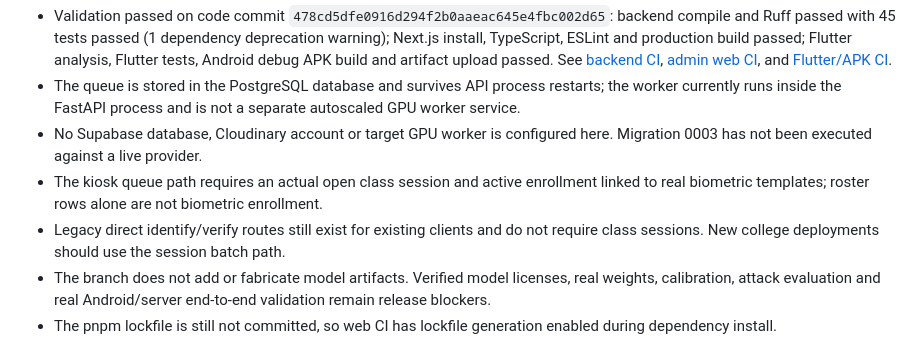
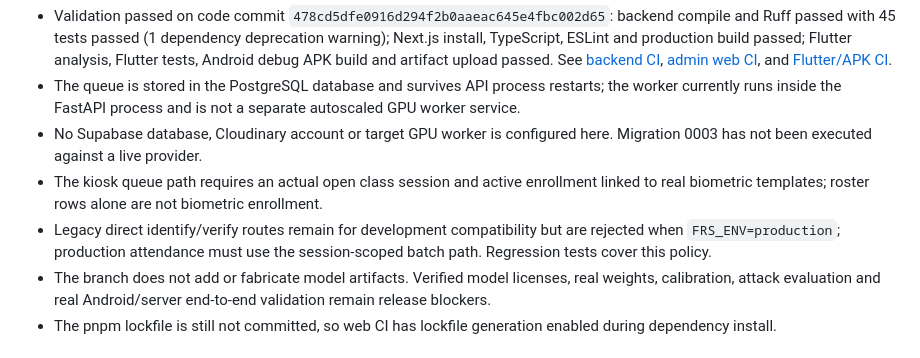
Before and after one commit to nothingonly/Frs, a Markdown page: SPRINT_STATUS.md, the part around the change. GitHub-like rendering.

```diff
--- a/SPRINT_STATUS.md
+++ b/SPRINT_STATUS.md
@@ -59,7 +59,7 @@ Last updated: 2026-10-20
 - The queue is stored in the PostgreSQL database and survives API process restarts; the worker currently runs inside the FastAPI process and is not a separate autoscaled GPU worker service.
 - No Supabase database, Cloudinary account or target GPU worker is configured here. Migration 0003 has not been executed against a live provider.
 - The kiosk queue path requires an actual open class session and active enrollment linked to real biometric templates; roster rows alone are not biometric enrollment.
-- Legacy direct identify/verify routes still exist for existing clients and do not require class sessions. New college deployments should use the session batch path.
+- Legacy direct identify/verify routes remain for development compatibility but are rejected when `FRS_ENV=production`; production attendance must use the session-scoped batch path. Regression tests cover this policy.
 - The branch does not add or fabricate model artifacts. Verified model licenses, real weights, calibration, attack evaluation and real Android/server end-to-end validation remain release blockers.
 - The pnpm lockfile is still not committed, so web CI has lockfile generation enabled during dependency install.
 
```
Also changed, not shown: README.md (+2 -2 lines).
